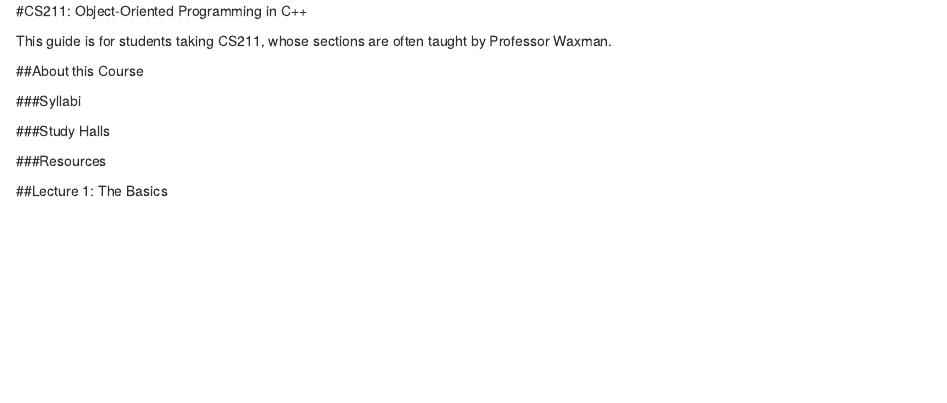
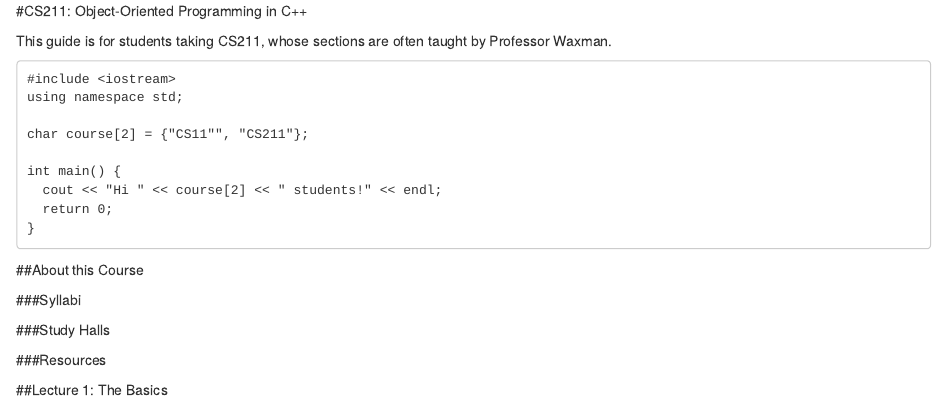
Before and after one commit to abusau/qcCS, an R Markdown document (03-CS211.Rmd): the page in a window 1100 px wide, from its top. Rendered offline with R 4.5, knitr and Pandoc, with nearby package versions; drawn as R Markdown's standard HTML page in place of the format the file asks for.

Commit message:
added program

````diff
--- a/03-CS211.Rmd
+++ b/03-CS211.Rmd
@@ -1,6 +1,18 @@
 #CS211: Object-Oriented Programming in C++
 
 This guide is for students taking CS211, whose sections are often taught by Professor Waxman.
+
+```
+#include <iostream>
+using namespace std;
+
+char course[2] = {"CS11"", "CS211"};
+
+int main() {
+  cout << "Hi " << course[2] << " students!" << endl;
+  return 0;
+}
+```
 
 ##About this Course
 
````
Also changed, not shown: 02-CS111.Rmd (+10 -0 lines), index.Rmd (+1 -1 lines).
